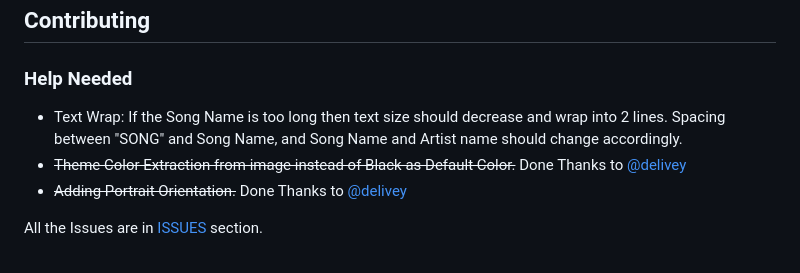
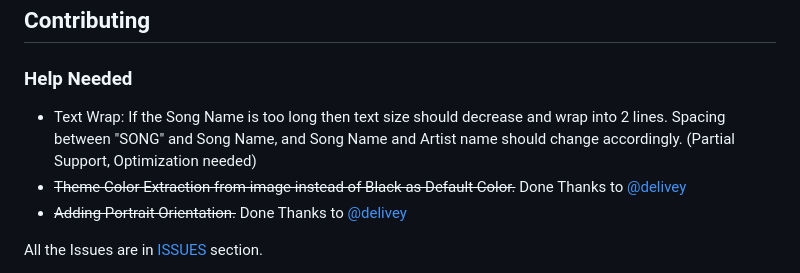
Before and after one commit to AmreshSinha/Spotify-Cards-API, a Markdown page: README.md, the part around the change. GitHub-like rendering.

```diff
--- a/README.md
+++ b/README.md
@@ -103,7 +103,7 @@ Server will start on port 3000
 
 ### Help Needed
 
-- Text Wrap: If the Song Name is too long then text size should decrease and wrap into 2 lines. Spacing between "SONG" and Song Name, and Song Name and Artist name should change accordingly.
+- Text Wrap: If the Song Name is too long then text size should decrease and wrap into 2 lines. Spacing between "SONG" and Song Name, and Song Name and Artist name should change accordingly. (Partial Support, Optimization needed)
 - <strike>Theme Color Extraction from image instead of Black as Default Color.</strike> Done Thanks to <a href="https://github.com/delivey">@delivey</a>
 - <strike>Adding Portrait Orientation.</strike> Done Thanks to <a href="https://github.com/delivey">@delivey</a>
 
```
